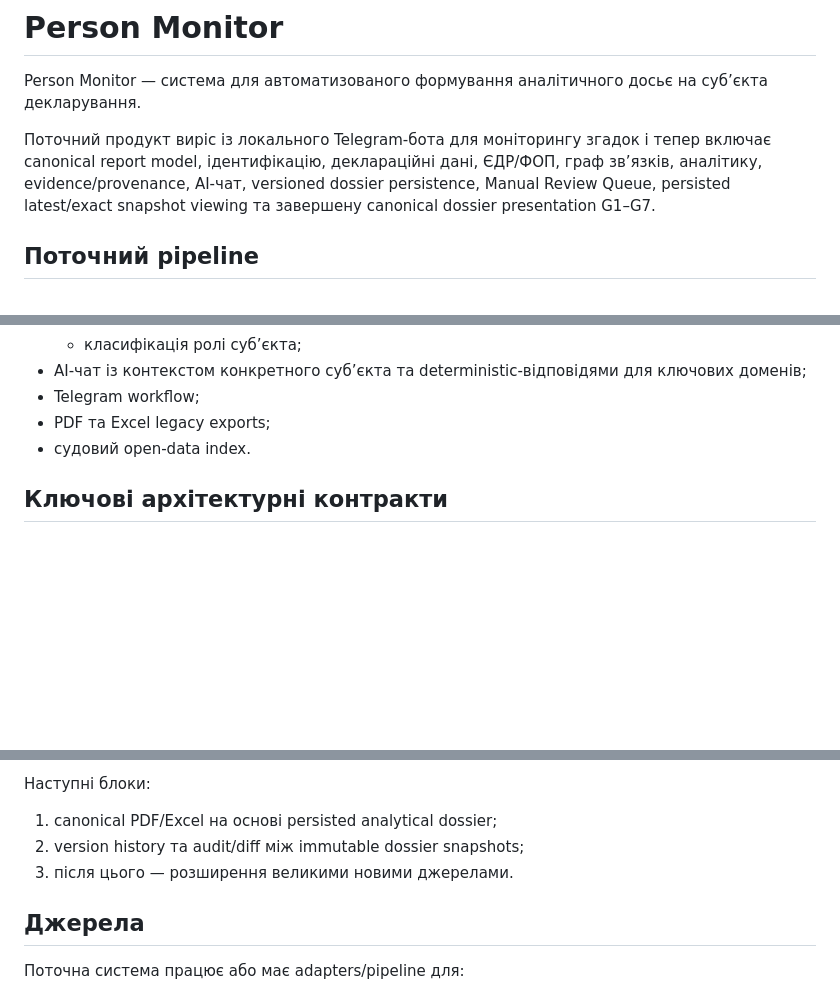
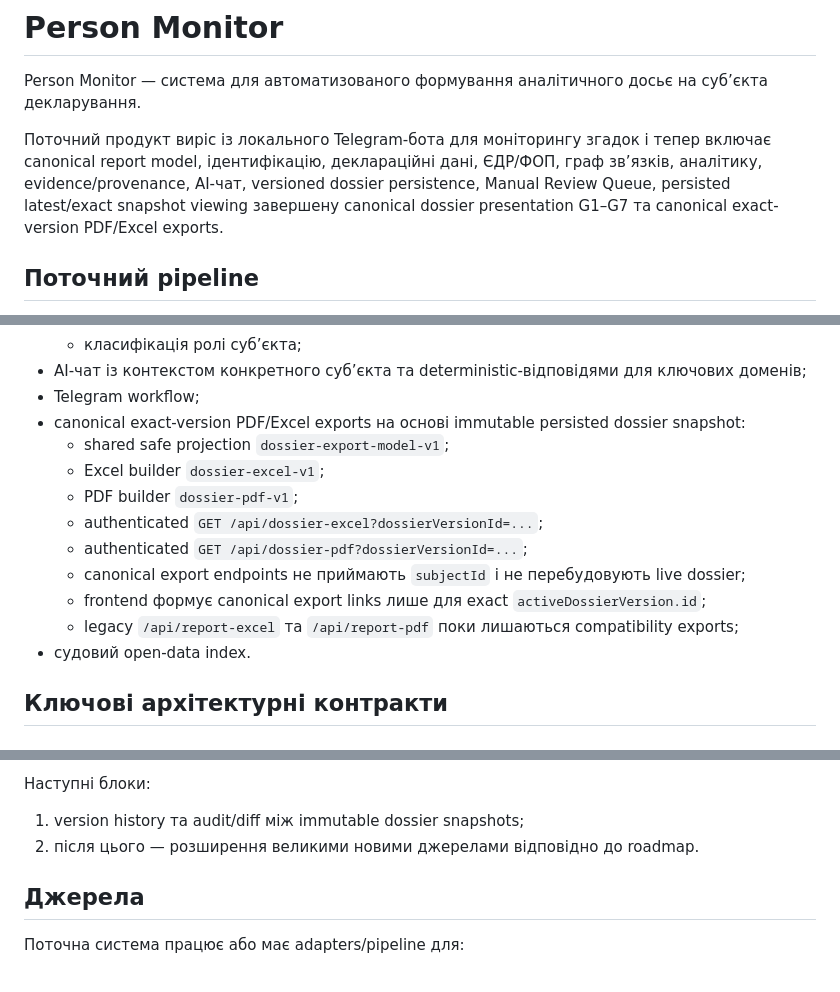
Before and after one commit to antonsavchenko17040-ctrl/person-monitor-bot, a Markdown page: README.md, 3 parts joined by grey strips. Rendered like a GitHub page; blank space fills up the shorter version.

Commit message:
document canonical dossier exports

```diff
--- a/README.md
+++ b/README.md
@@ -2,7 +2,7 @@
 
 Person Monitor — система для автоматизованого формування аналітичного досьє на суб’єкта декларування.
 
-Поточний продукт виріс із локального Telegram-бота для моніторингу згадок і тепер включає canonical report model, ідентифікацію, деклараційні дані, ЄДР/ФОП, граф зв’язків, аналітику, evidence/provenance, AI-чат, versioned dossier persistence, Manual Review Queue, persisted latest/exact snapshot viewing та завершену canonical dossier presentation G1–G7.
+Поточний продукт виріс із локального Telegram-бота для моніторингу згадок і тепер включає canonical report model, ідентифікацію, деклараційні дані, ЄДР/ФОП, граф зв’язків, аналітику, evidence/provenance, AI-чат, versioned dossier persistence, Manual Review Queue, persisted latest/exact snapshot viewing завершену canonical dossier presentation G1–G7 та canonical exact-version PDF/Excel exports.
 
 ## Поточний pipeline
 
@@ -77,7 +77,15 @@ Person Monitor — система для автоматизованого фор
   - класифікація ролі суб’єкта;
 - AI-чат із контекстом конкретного суб’єкта та deterministic-відповідями для ключових доменів;
 - Telegram workflow;
-- PDF та Excel legacy exports;
+- canonical exact-version PDF/Excel exports на основі immutable persisted dossier snapshot:
+  - shared safe projection `dossier-export-model-v1`;
+  - Excel builder `dossier-excel-v1`;
+  - PDF builder `dossier-pdf-v1`;
+  - authenticated `GET /api/dossier-excel?dossierVersionId=...`;
+  - authenticated `GET /api/dossier-pdf?dossierVersionId=...`;
+  - canonical export endpoints не приймають `subjectId` і не перебудовують live dossier;
+  - frontend формує canonical export links лише для exact `activeDossierVersion.id`;
+  - legacy `/api/report-excel` та `/api/report-pdf` поки лишаються compatibility exports;
 - судовий open-data index.
 
 ## Ключові архітектурні контракти
@@ -130,9 +138,8 @@ Frontend тепер має analyst auth shell, read-only queue з status/subject
 
 Наступні блоки:
 
-1. canonical PDF/Excel на основі persisted analytical dossier;
-2. version history та audit/diff між immutable dossier snapshots;
-3. після цього — розширення великими новими джерелами.
+1. version history та audit/diff між immutable dossier snapshots;
+2. після цього — розширення великими новими джерелами відповідно до roadmap.
 
 ## Джерела
 
```
Also changed, not shown: other parts of README.md (+1 -1 lines), docs/person-monitor-product-roadmap.md (+19 -6 lines).
